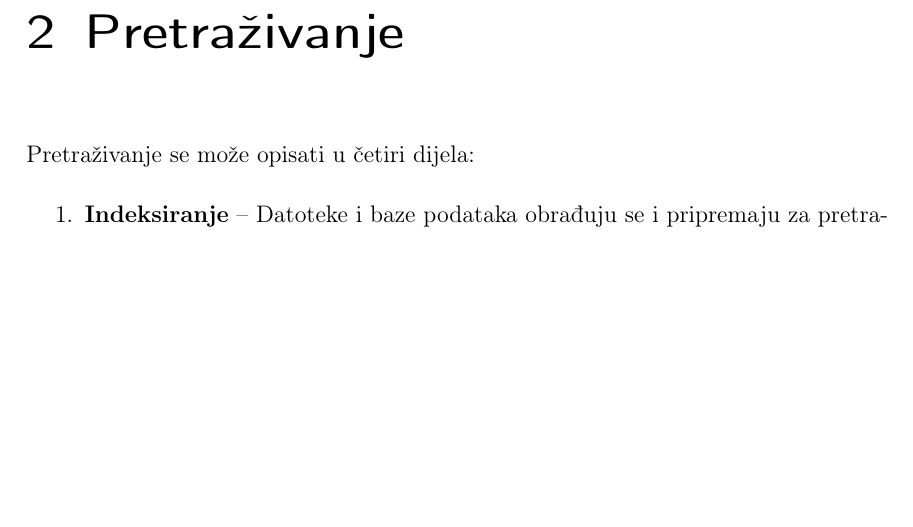
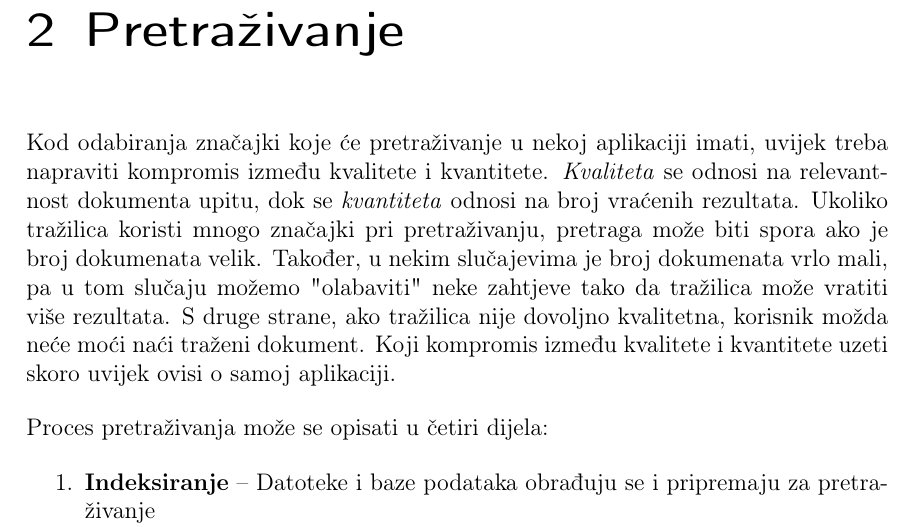
Before and after one commit to janko-m/college-diploma_thesis, a LaTeX thesis (diplomski.tex): part of page 7 of 28 before the commit and part of page 7 of 29 after it, cut so that both start at the same text, the shorter picture padded with empty space. Compiled offline with pdfLaTeX.

Commit message:
Napiši o kvaliteti vs kvantiteti

```diff
--- a/diplomski.tex
+++ b/diplomski.tex
@@ -65,9 +65,9 @@ Za praktični dio rada ću izraditi web aplikaciju u kojoj ću implementirati pr
 
 \chapter{Pretraživanje}
 
-% TODO Quality vs quantity
+Kod odabiranja značajki koje će pretraživanje u nekoj aplikaciji imati, uvijek treba napraviti kompromis između kvalitete i kvantitete. \textit{Kvaliteta} se odnosi na relevantnost dokumenta upitu, dok se \textit{kvantiteta} odnosi na broj vraćenih rezultata. Ukoliko tražilica koristi mnogo značajki pri pretraživanju, pretraga može biti spora ako je broj dokumenata velik. Također, u nekim slučajevima je broj dokumenata vrlo mali, pa u tom slučaju možemo "olabaviti" neke zahtjeve tako da tražilica može vratiti više rezultata. S druge strane, ako tražilica nije dovoljno kvalitetna, korisnik možda neće moći naći traženi dokument. Koji kompromis između kvalitete i kvantitete uzeti skoro uvijek ovisi o samoj aplikaciji.
 
-Pretraživanje se može opisati u četiri dijela:
+Proces pretraživanja može se opisati u četiri dijela:
 
 \begin{compactenum}
   \item \textbf{Indeksiranje} – Datoteke i baze podataka obrađuju se i pripremaju za pretraživanje
```
